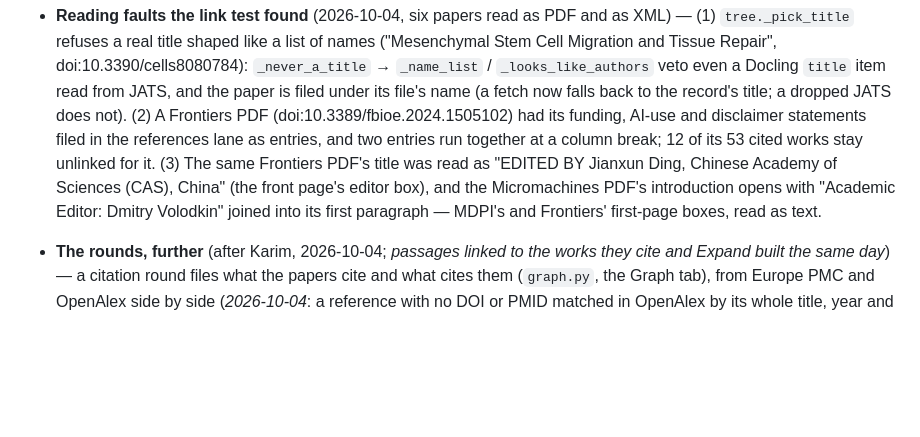
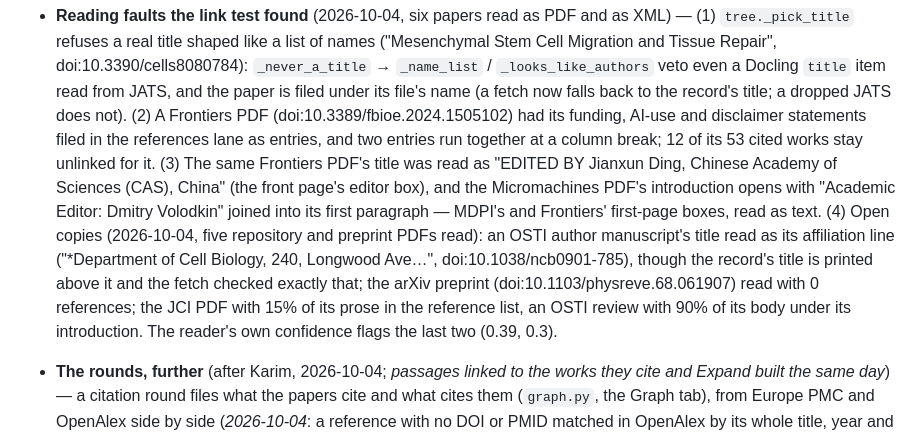
Before and after one commit to karimghabra/litrag, a Markdown page: BACKLOG.md, the part around the change. Drawn GitHub-style; blank space fills up the shorter version.

```diff
--- a/BACKLOG.md
+++ b/BACKLOG.md
@@ -16,6 +16,12 @@ wants as they are voiced.
   read as "EDITED BY Jianxun Ding, Chinese Academy of Sciences (CAS), China" (the front page's
   editor box), and the Micromachines PDF's introduction opens with "Academic Editor: Dmitry
   Volodkin" joined into its first paragraph — MDPI's and Frontiers' first-page boxes, read as text.
+  (4) Open copies (2026-10-04, five repository and preprint PDFs read): an OSTI author manuscript's
+  title read as its affiliation line ("*Department of Cell Biology, 240, Longwood Ave…",
+  doi:10.1038/ncb0901-785), though the record's title is printed above it and the fetch checked
+  exactly that; the arXiv preprint (doi:10.1103/physreve.68.061907) read with 0 references; the
+  JCI PDF with 15% of its prose in the reference list, an OSTI review with 90% of its body under
+  its introduction. The reader's own confidence flags the last two (0.39, 0.3).
 - **The rounds, further** (after Karim, 2026-10-04; *passages linked to the works they cite and Expand built the same day*) — a citation round files what the papers cite
   and what cites them (`graph.py`, the Graph tab), from Europe PMC and OpenAlex side by side
   (*2026-10-04*: a reference with no DOI or PMID matched in OpenAlex by its whole title, year and
```
Also changed, not shown: NOTES.md (+5 -1 lines).
